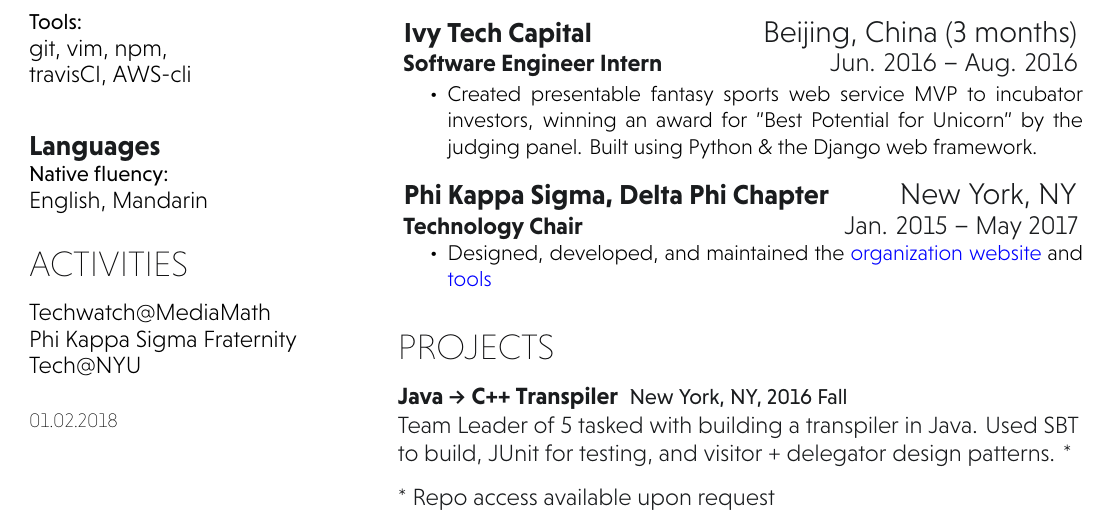
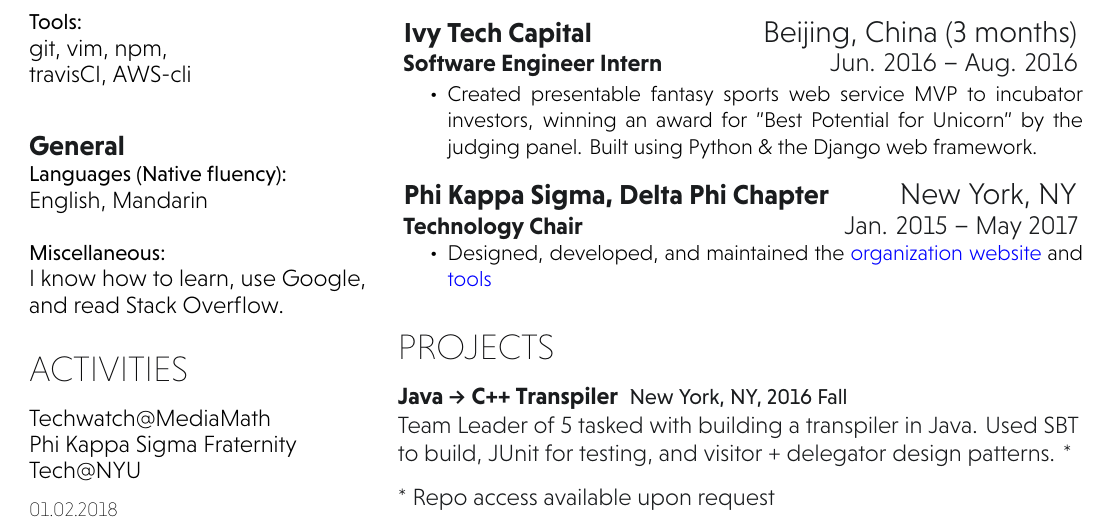
Before and after one commit to JasonYao/resume, a LaTeX CV (Resume_Jason_Yao.tex): part of the page, cut so that both start at the same text. Compiled offline with XeLaTeX.

Commit message:
Converted language subsection to general and added note

```diff
--- a/Resume_Jason_Yao.tex
+++ b/Resume_Jason_Yao.tex
@@ -81,8 +81,14 @@
 
 \sectionsep
 
-\subsection{Languages}
-\location{Native fluency:} English, Mandarin\\
+\subsection{General}
+\location{Languages (Native fluency):}
+English, Mandarin
+\newline
+
+\location{Miscellaneous:}
+I know how to learn, use Google, and read Stack Overflow.
+
 \sectionsep
 
 %%
@@ -117,7 +123,6 @@
 %%
 % Timestamp of resume generation
 %%
-\sectionsep
 \DTMsetdatestyle{mylastupdate}
 \DTMdisplaydate{\the\year}{\the\month}{\the\day}{-1}
 
```
